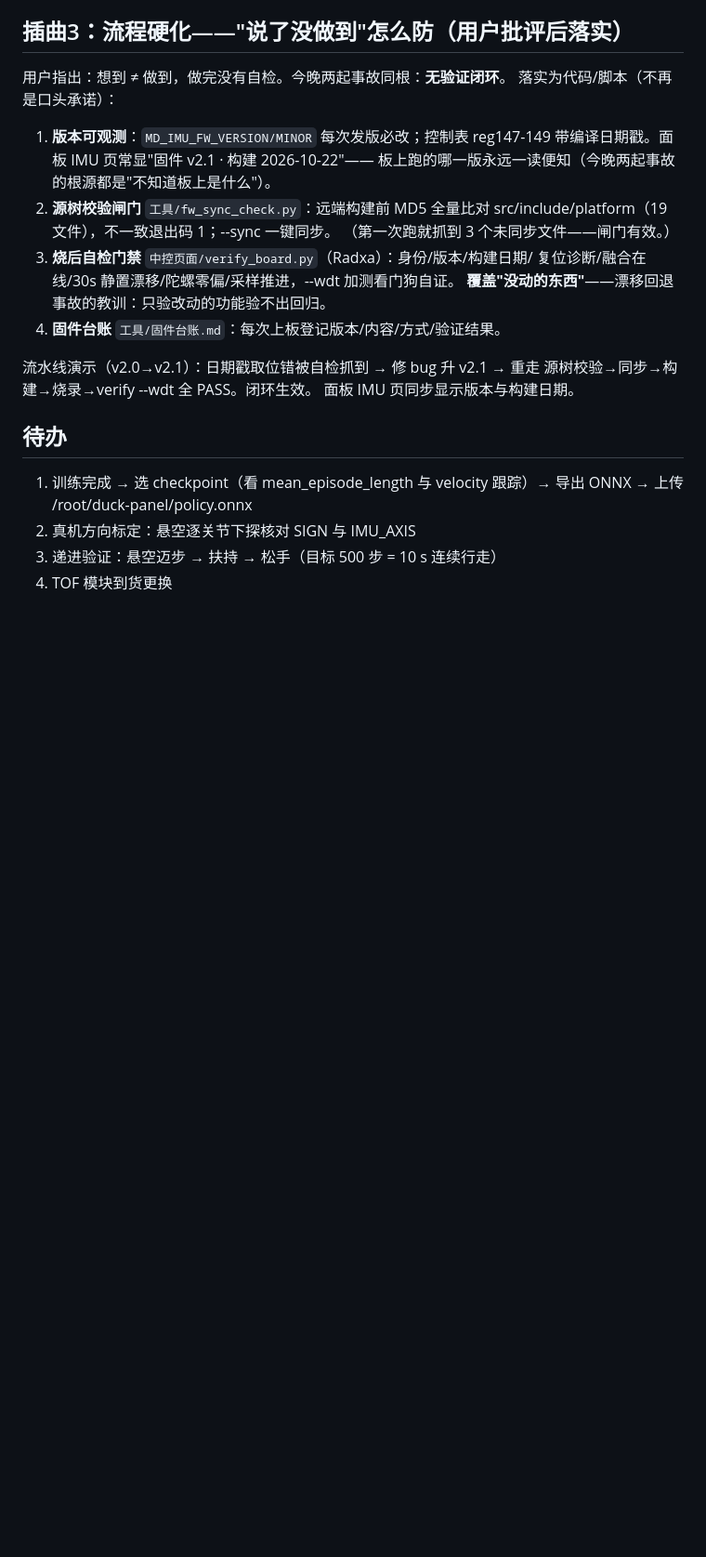
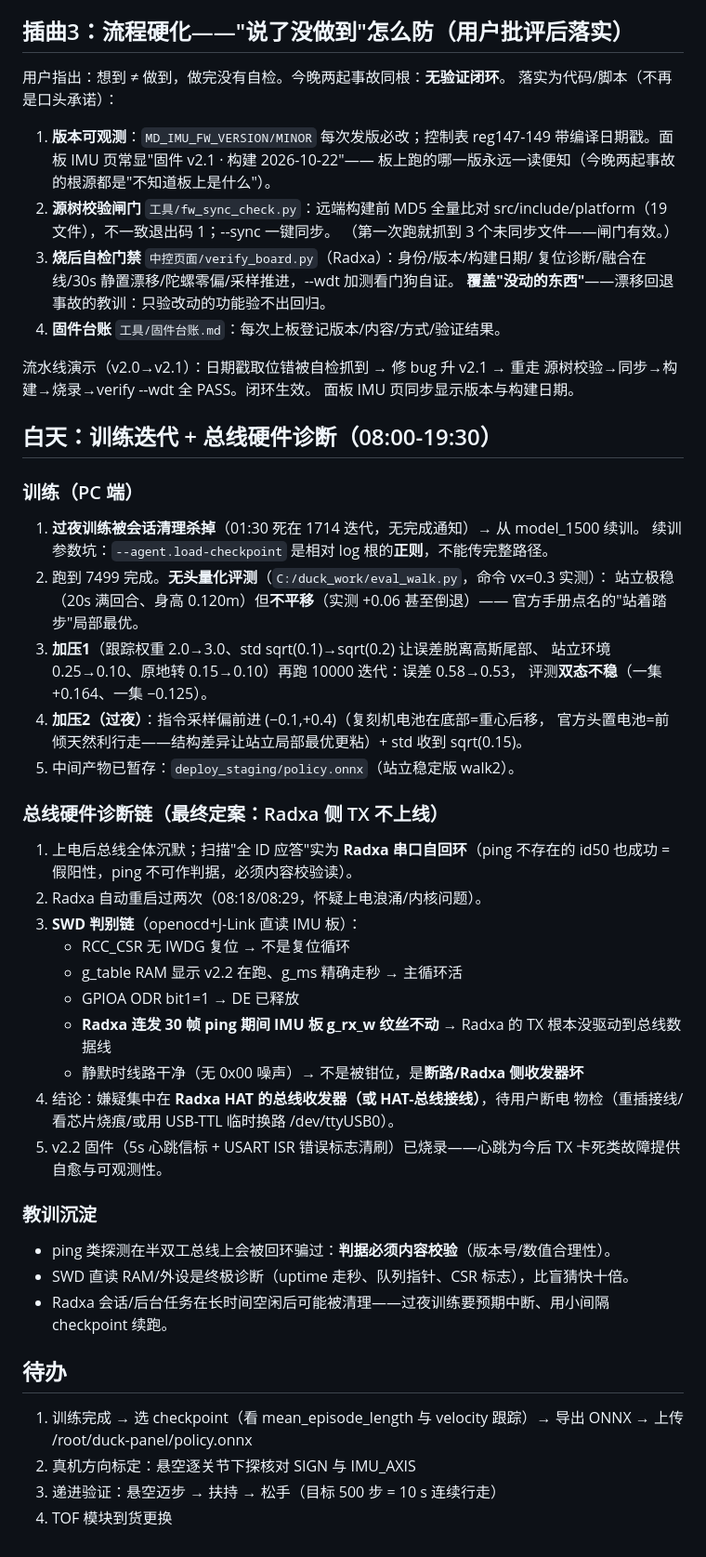
Before and after one commit to Scienceche/microduck-journal, a Markdown page: docs/调试记录-2026-10-22-官方RL栈切换.md, the part around the change. Shown at 93% size. GitHub-like rendering; blank space fills up the shorter version.

Commit message:
调试记录: 训练局部最优两轮加压 + 总线死因定案(Radxa侧TX)

```diff
--- a/docs/调试记录-2026-10-22-官方RL栈切换.md
+++ b/docs/调试记录-2026-10-22-官方RL栈切换.md
@@ -159,6 +159,43 @@
 重走 源树校验→同步→构建→烧录→verify --wdt 全 PASS。闭环生效。
 面板 IMU 页同步显示版本与构建日期。
 
+## 白天：训练迭代 + 总线硬件诊断（08:00-19:30）
+
+### 训练（PC 端）
+1. **过夜训练被会话清理杀掉**（01:30 死在 1714 迭代，无完成通知）→ 从 model_1500 续训。
+   续训参数坑：`--agent.load-checkpoint` 是相对 log 根的**正则**，不能传完整路径。
+2. 跑到 7499 完成。**无头量化评测**（`C:/duck_work/eval_walk.py`，命令 vx=0.3 实测）：
+   站立极稳（20s 满回合、身高 0.120m）但**不平移**（实测 +0.06 甚至倒退）——
+   官方手册点名的"站着踏步"局部最优。
+3. **加压1**（跟踪权重 2.0→3.0、std sqrt(0.1)→sqrt(0.2) 让误差脱离高斯尾部、
+   站立环境 0.25→0.10、原地转 0.15→0.10）再跑 10000 迭代：误差 0.58→0.53，
+   评测**双态不稳**（一集 +0.164、一集 −0.125）。
+4. **加压2（过夜）**：指令采样偏前进 (−0.1,+0.4)（复刻机电池在底部=重心后移，
+   官方头置电池=前倾天然利行走——结构差异让站立局部最优更粘）+ std 收到 sqrt(0.15)。
+5. 中间产物已暂存：`deploy_staging/policy.onnx`（站立稳定版 walk2）。
+
+### 总线硬件诊断链（最终定案：Radxa 侧 TX 不上线）
+1. 上电后总线全体沉默；扫描"全 ID 应答"实为 **Radxa 串口自回环**（ping 不存在的
+   id50 也成功 = 假阳性，ping 不可作判据，必须内容校验读）。
+2. Radxa 自动重启过两次（08:18/08:29，怀疑上电浪涌/内核问题）。
+3. **SWD 判别链**（openocd+J-Link 直读 IMU 板）：
+   - RCC_CSR 无 IWDG 复位 → 不是复位循环
+   - g_table RAM 显示 v2.2 在跑、g_ms 精确走秒 → 主循环活
+   - GPIOA ODR bit1=1 → DE 已释放
+   - **Radxa 连发 30 帧 ping 期间 IMU 板 g_rx_w 纹丝不动** → Radxa 的 TX
+     根本没驱动到总线数据线
+   - 静默时线路干净（无 0x00 噪声）→ 不是被钳位，是**断路/Radxa 侧收发器坏**
+4. 结论：嫌疑集中在 **Radxa HAT 的总线收发器（或 HAT-总线接线）**，待用户断电
+   物检（重插接线/看芯片烧痕/或用 USB-TTL 临时换路 /dev/ttyUSB0）。
+5. v2.2 固件（5s 心跳信标 + USART ISR 错误标志清刷）已烧录——心跳为今后
+   TX 卡死类故障提供自愈与可观测性。
+
+### 教训沉淀
+- ping 类探测在半双工总线上会被回环骗过：**判据必须内容校验**（版本号/数值合理性）。
+- SWD 直读 RAM/外设是终极诊断（uptime 走秒、队列指针、CSR 标志），比盲猜快十倍。
+- Radxa 会话/后台任务在长时间空闲后可能被清理——过夜训练要预期中断、用小间隔
+  checkpoint 续跑。
+
 ## 待办
 
 1. 训练完成 → 选 checkpoint（看 mean_episode_length 与 velocity 跟踪）→ 导出 ONNX
```
